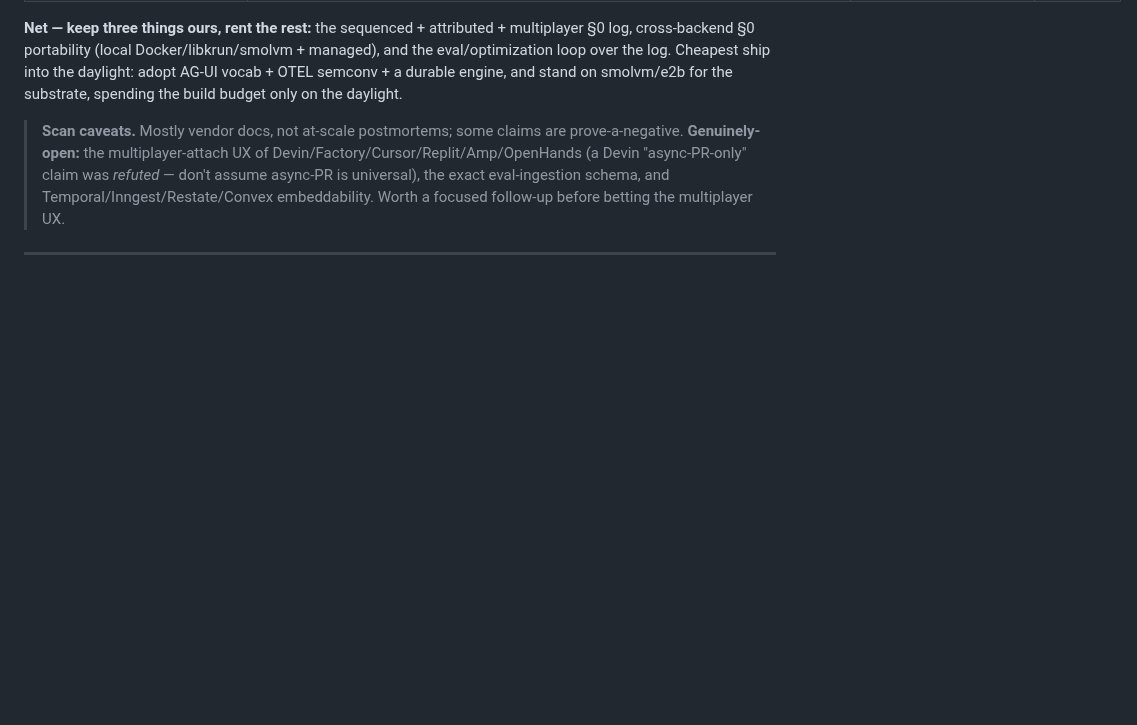
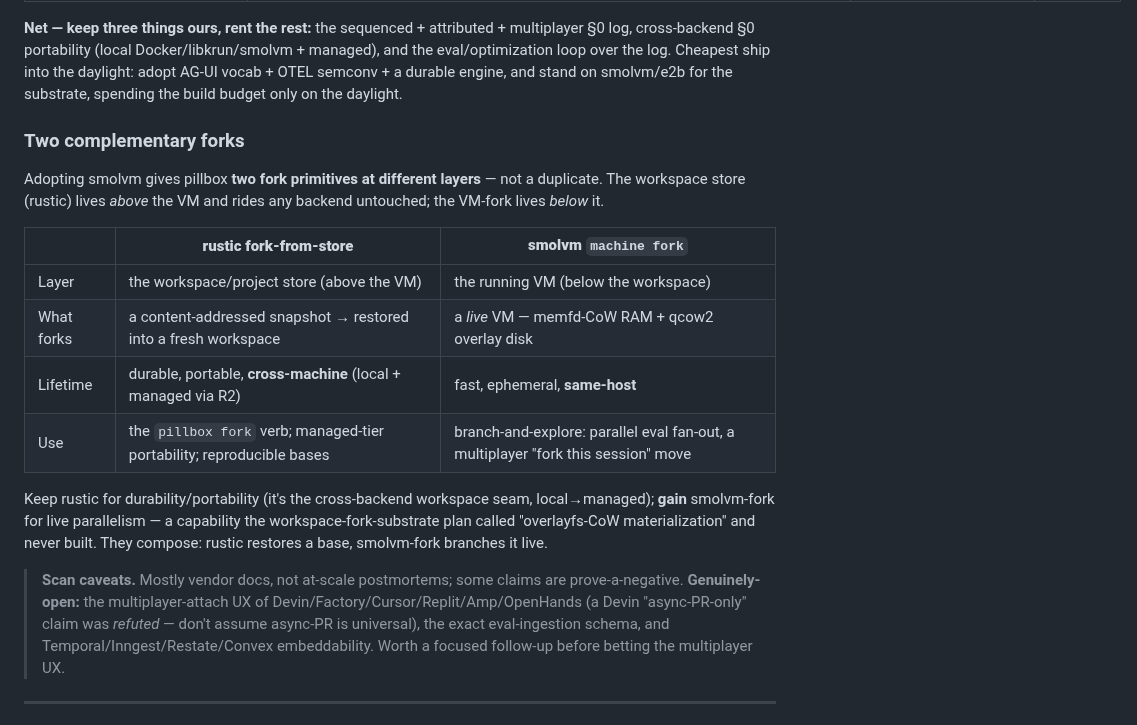
Before and after one commit to vu1n/pillbox, a Markdown page: docs/managed-tier.md, the part around one of its changes. Drawn GitHub-style; blank space fills up the shorter version.

Commit message:
docs(managed-tier): workspace/FS leverage row + two-complementary-forks framing
The workspace store (rustic) is a layer ABOVE the VM — content-addressed project
versioning, cross-backend portable (local + managed via R2) — not substrate, so
it rides any backend untouched (already proven in the smolvm spike's from_bookmark
pull). smolvm owns the VM-disk substrate (rw virtiofs mount + qcow2 overlay) AND
gives us a live CoW fork (`machine fork`, memfd RAM + qcow2) we never built.

Adds a Workspace/FS row to the leverage table and a "Two complementary forks"
subsection: rustic = durable/portable/cross-machine snapshot fork (the `pillbox
fork` verb, managed-tier portability); smolvm machine fork = fast/ephemeral/
same-host live-VM clone (branch-and-explore, parallel eval, "fork this session").
They compose. Corrects the smolvm row's snapshot note accordingly.

```diff
--- a/docs/managed-tier.md
+++ b/docs/managed-tier.md
@@ -256,6 +257,24 @@ multiplayer §0 log, cross-backend §0 portability (local Docker/libkrun/smolvm
 managed), and the eval/optimization loop over the log. Cheapest ship into the
 daylight: adopt AG-UI vocab + OTEL semconv + a durable engine, and stand on
 smolvm/e2b for the substrate, spending the build budget only on the daylight.
+
+### Two complementary forks
+
+Adopting smolvm gives pillbox **two fork primitives at different layers** — not a
+duplicate. The workspace store (rustic) lives *above* the VM and rides any
+backend untouched; the VM-fork lives *below* it.
+
+| | **rustic fork-from-store** | **smolvm `machine fork`** |
+|---|---|---|
+| Layer | the workspace/project store (above the VM) | the running VM (below the workspace) |
+| What forks | a content-addressed snapshot → restored into a fresh workspace | a *live* VM — memfd-CoW RAM + qcow2 overlay disk |
+| Lifetime | durable, portable, **cross-machine** (local + managed via R2) | fast, ephemeral, **same-host** |
+| Use | the `pillbox fork` verb; managed-tier portability; reproducible bases | branch-and-explore: parallel eval fan-out, a multiplayer "fork this session" move |
+
+Keep rustic for durability/portability (it's the cross-backend workspace seam,
+local→managed); **gain** smolvm-fork for live parallelism — a capability the
+workspace-fork-substrate plan called "overlayfs-CoW materialization" and never
+built. They compose: rustic restores a base, smolvm-fork branches it live.
 
 > **Scan caveats.** Mostly vendor docs, not at-scale postmortems; some claims are
 > prove-a-negative. **Genuinely-open:** the multiplayer-attach UX of
```
Also changed, not shown: other parts of docs/managed-tier.md (+2 -1 lines).
